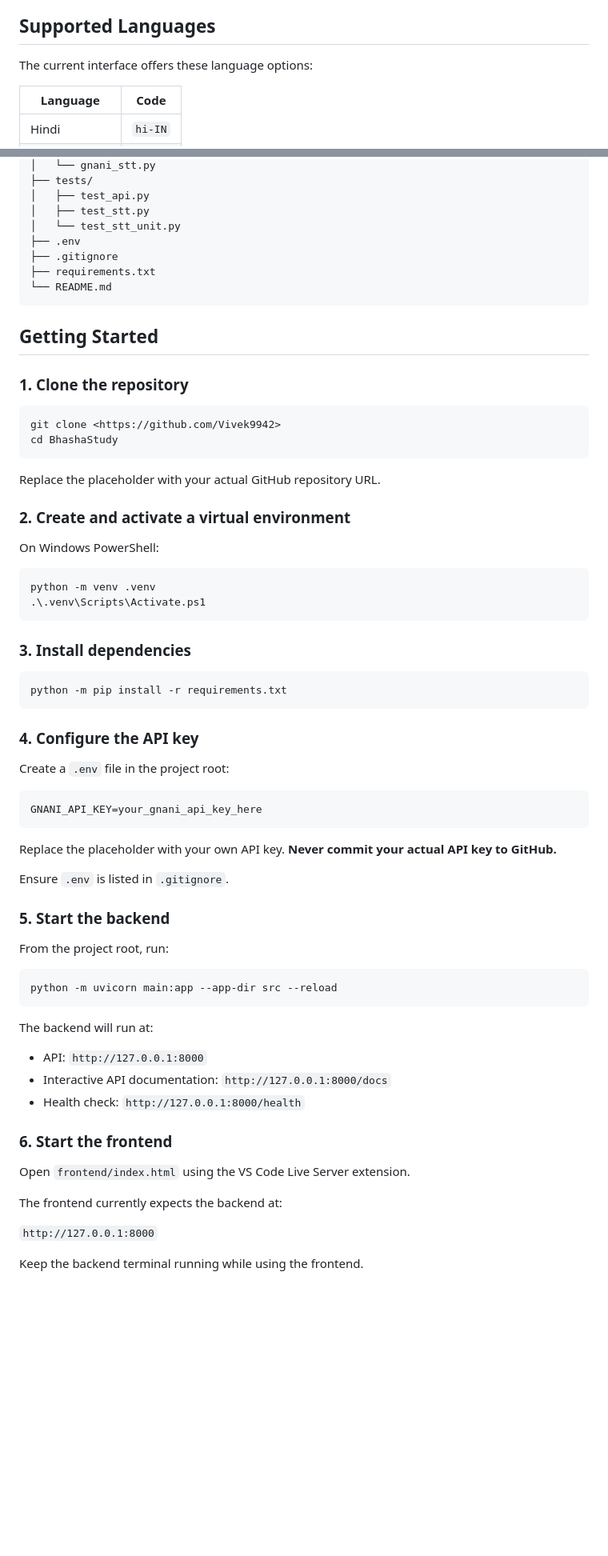
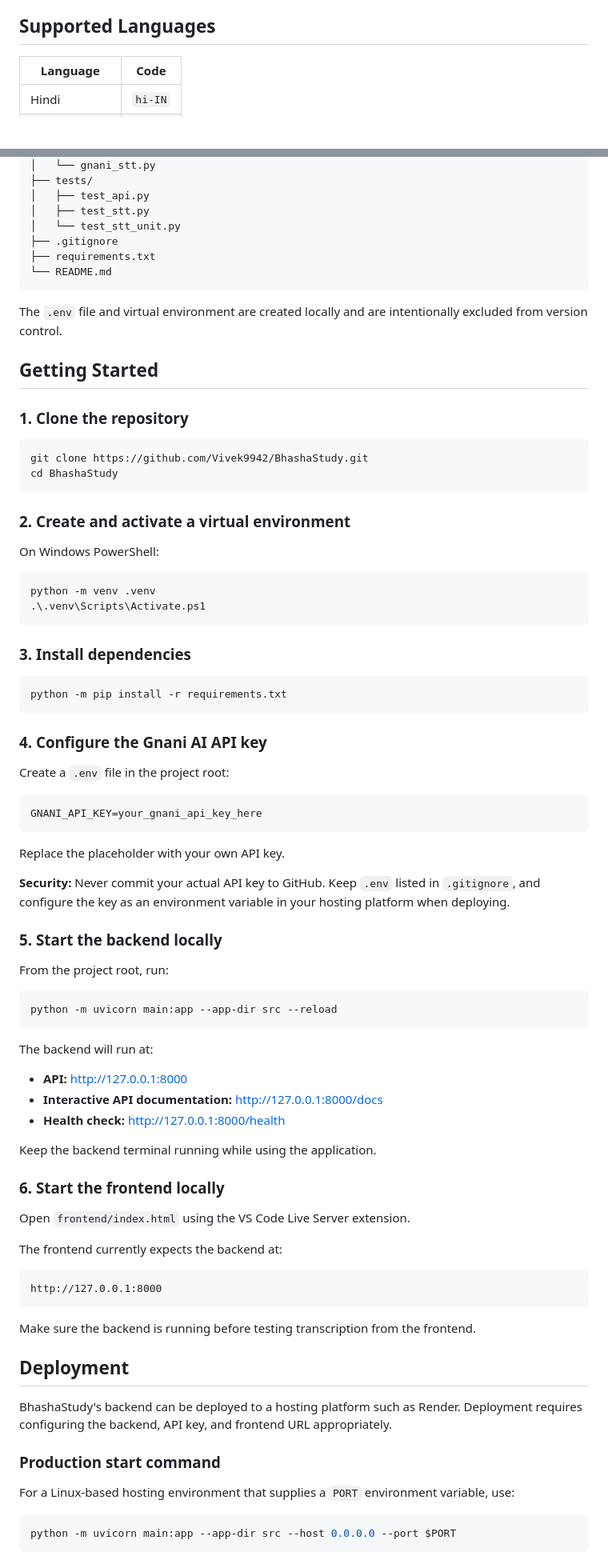
Before and after one commit to Vivek9942/BhashaStudy, a Markdown page: README.md, 2 parts joined by grey strips. Shown at 80% size. GitHub-like rendering; blank space fills up the shorter version.

Commit message:
docs: update README with deployment instructions

````diff
--- a/README.md
+++ b/README.md
@@ -16,8 +16,6 @@ BhashaStudy aims to make learning more accessible by allowing users to upload sp
 - **Automated tests:** Tests for API health, invalid uploads, and language validation.
 
 ## Supported Languages
-
-The current interface offers these language options:
 
 | Language | Code |
 |---|---|
@@ -58,22 +56,21 @@ BhashaStudy/
 │   ├── test_api.py
 │   ├── test_stt.py
 │   └── test_stt_unit.py
-├── .env
 ├── .gitignore
 ├── requirements.txt
 └── README.md
 ```
+
+The `.env` file and virtual environment are created locally and are intentionally excluded from version control.
 
 ## Getting Started
 
 ### 1. Clone the repository
 
 ```bash
-git clone <https://github.com/Vivek9942>
+git clone https://github.com/Vivek9942/BhashaStudy.git
 cd BhashaStudy
 ```
-
-Replace the placeholder with your actual GitHub repository URL.
 
 ### 2. Create and activate a virtual environment
 
@@ -90,7 +87,7 @@ python -m venv .venv
 python -m pip install -r requirements.txt
 ```
 
-### 4. Configure the API key
+### 4. Configure the Gnani AI API key
 
 Create a `.env` file in the project root:
 
@@ -98,11 +95,11 @@ Create a `.env` file in the project root:
 GNANI_API_KEY=your_gnani_api_key_here
 ```
 
-Replace the placeholder with your own API key. **Never commit your actual API key to GitHub.**
+Replace the placeholder with your own API key.
 
-Ensure `.env` is listed in `.gitignore`.
+**Security:** Never commit your actual API key to GitHub. Keep `.env` listed in `.gitignore`, and configure the key as an environment variable in your hosting platform when deploying.
 
-### 5. Start the backend
+### 5. Start the backend locally
 
 From the project root, run:
 
@@ -112,16 +109,33 @@ python -m uvicorn main:app --app-dir src --reload
 
 The backend will run at:
 
-- API: `http://127.0.0.1:8000`
-- Interactive API documentation: `http://127.0.0.1:8000/docs`
-- Health check: `http://127.0.0.1:8000/health`
+- **API:** http://127.0.0.1:8000
+- **Interactive API documentation:** http://127.0.0.1:8000/docs
+- **Health check:** http://127.0.0.1:8000/health
 
-### 6. Start the frontend
+Keep the backend terminal running while using the application.
+
+### 6. Start the frontend locally
 
 Open `frontend/index.html` using the VS Code Live Server extension.
 
 The frontend currently expects the backend at:
 
-`http://127.0.0.1:8000`
+```text
+http://127.0.0.1:8000
+```
 
-Keep the backend terminal running while using the frontend.
+Make sure the backend is running before testing transcription from the frontend.
+
+## Deployment
+
+BhashaStudy's backend can be deployed to a hosting platform such as Render. Deployment requires configuring the backend, API key, and frontend URL appropriately.
+
+### Production start command
+
+For a Linux-based hosting environment that supplies a `PORT` environment variable, use:
+
+```bash
+python -m uvicorn main:app --app-dir src --host 0.0.0.0 --port $PORT
+```
+
````
Also changed, not shown: other parts of README.md (+44 -10 lines).
